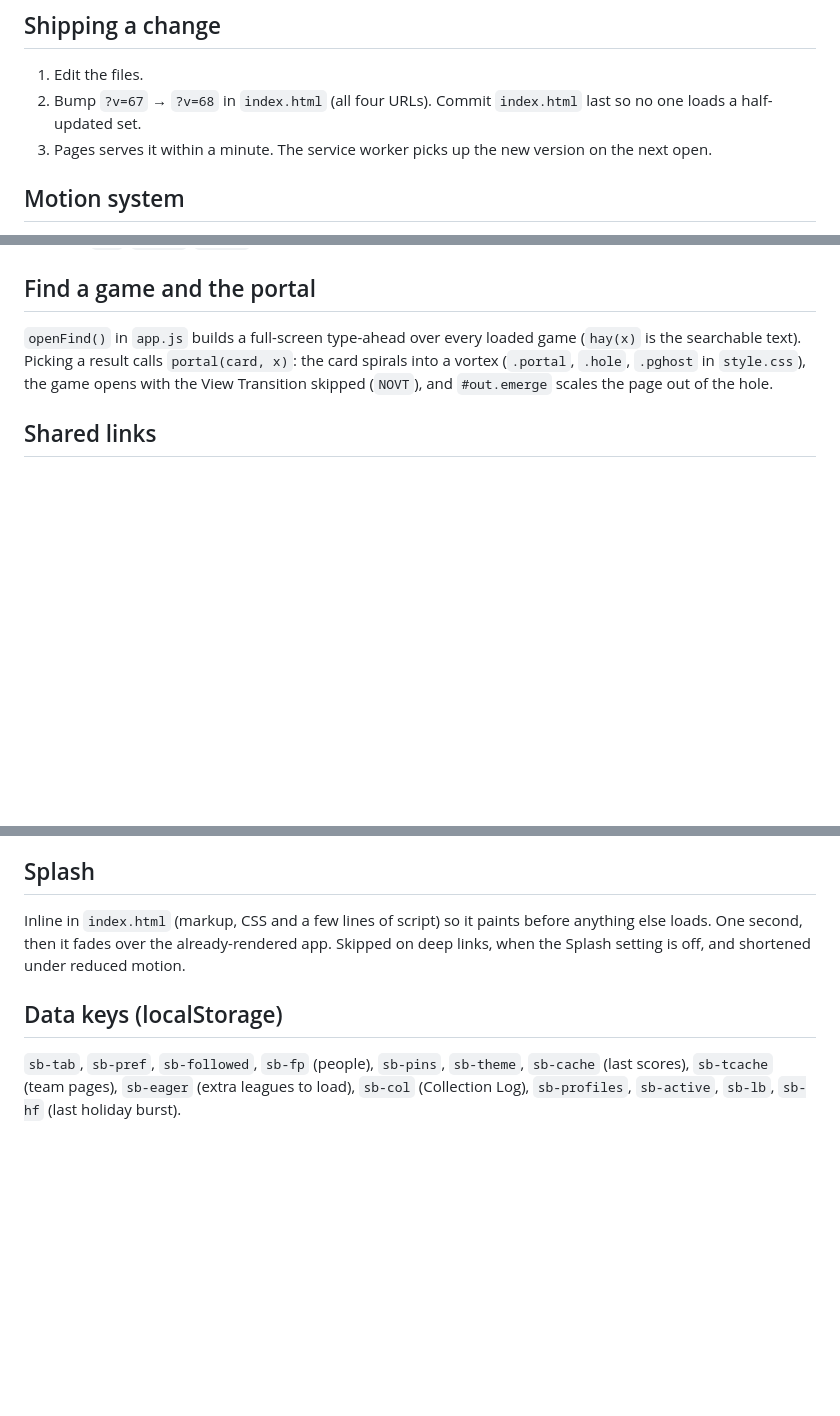
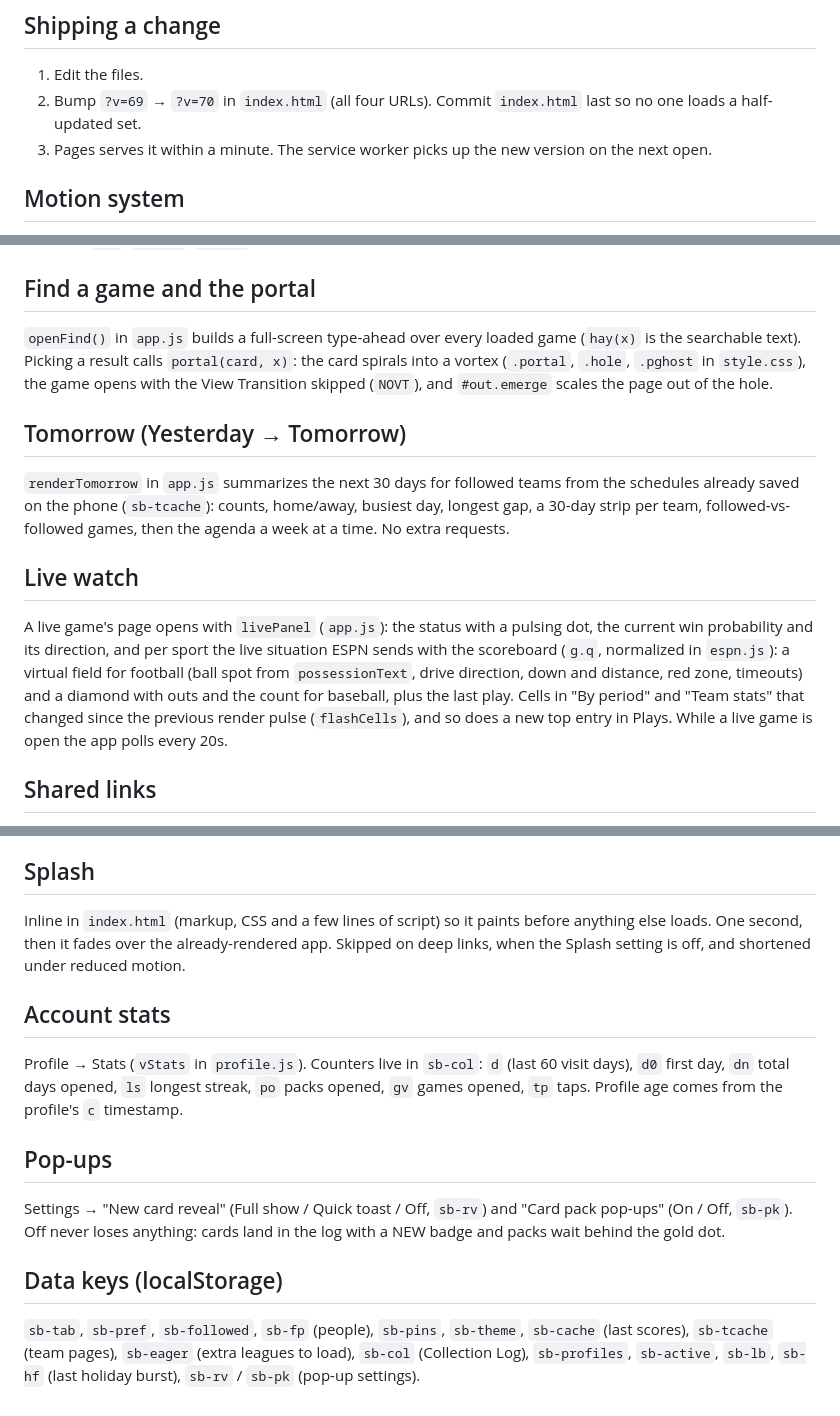
Before and after one commit to mf442zh4pk-lab/scoreboard, a Markdown page: README.md, 3 parts joined by grey strips. GitHub-like rendering; blank space fills up the shorter version.

Commit message:
Update version number and add new sections to README
Updated version number in index.html and added new sections for account stats and pop-ups.

```diff
--- a/README.md
+++ b/README.md
@@ -18,7 +18,7 @@ A phone-first live scoreboard. Static files on GitHub Pages, ESPN's public JSON
 ## Shipping a change
 
 1. Edit the files.
-2. Bump `?v=67` → `?v=68` in `index.html` (all four URLs). Commit `index.html` last so no one loads a half-updated set.
+2. Bump `?v=69` → `?v=70` in `index.html` (all four URLs). Commit `index.html` last so no one loads a half-updated set.
 3. Pages serves it within a minute. The service worker picks up the new version on the next open.
 
 ## Motion system
@@ -66,6 +66,14 @@ Defaults live in the `PREF` object; whatever the person changes is saved under `
 
 `openFind()` in `app.js` builds a full-screen type-ahead over every loaded game (`hay(x)` is the searchable text). Picking a result calls `portal(card, x)`: the card spirals into a vortex (`.portal`, `.hole`, `.pghost` in `style.css`), the game opens with the View Transition skipped (`NOVT`), and `#out.emerge` scales the page out of the hole.
 
+## Tomorrow (Yesterday → Tomorrow)
+
+`renderTomorrow` in `app.js` summarizes the next 30 days for followed teams from the schedules already saved on the phone (`sb-tcache`): counts, home/away, busiest day, longest gap, a 30-day strip per team, followed-vs-followed games, then the agenda a week at a time. No extra requests.
+
+## Live watch
+
+A live game's page opens with `livePanel` (`app.js`): the status with a pulsing dot, the current win probability and its direction, and per sport the live situation ESPN sends with the scoreboard (`g.q`, normalized in `espn.js`): a virtual field for football (ball spot from `possessionText`, drive direction, down and distance, red zone, timeouts) and a diamond with outs and the count for baseball, plus the last play. Cells in "By period" and "Team stats" that changed since the previous render pulse (`flashCells`), and so does a new top entry in Plays. While a live game is open the app polls every 20s.
+
 ## Shared links
 
 Settings → "Copy share link" makes `?add=<base64 {t:[teams], p:[people]}>`. On load, `app.js` offers to add whatever in the link isn't followed yet, then cleans the URL.
@@ -82,6 +90,14 @@ Hidden meters in `sb-col` (`cr` regular credits, `hc` holiday credits, `pk` pack
 
 Inline in `index.html` (markup, CSS and a few lines of script) so it paints before anything else loads. One second, then it fades over the already-rendered app. Skipped on deep links, when the Splash setting is off, and shortened under reduced motion.
 
+## Account stats
+
+Profile → Stats (`vStats` in `profile.js`). Counters live in `sb-col`: `d` (last 60 visit days), `d0` first day, `dn` total days opened, `ls` longest streak, `po` packs opened, `gv` games opened, `tp` taps. Profile age comes from the profile's `c` timestamp.
+
+## Pop-ups
+
+Settings → "New card reveal" (Full show / Quick toast / Off, `sb-rv`) and "Card pack pop-ups" (On / Off, `sb-pk`). Off never loses anything: cards land in the log with a NEW badge and packs wait behind the gold dot.
+
 ## Data keys (localStorage)
 
-`sb-tab`, `sb-pref`, `sb-followed`, `sb-fp` (people), `sb-pins`, `sb-theme`, `sb-cache` (last scores), `sb-tcache` (team pages), `sb-eager` (extra leagues to load), `sb-col` (Collection Log), `sb-profiles`, `sb-active`, `sb-lb`, `sb-hf` (last holiday burst).
+`sb-tab`, `sb-pref`, `sb-followed`, `sb-fp` (people), `sb-pins`, `sb-theme`, `sb-cache` (last scores), `sb-tcache` (team pages), `sb-eager` (extra leagues to load), `sb-col` (Collection Log), `sb-profiles`, `sb-active`, `sb-lb`, `sb-hf` (last holiday burst), `sb-rv` / `sb-pk` (pop-up settings).
```
